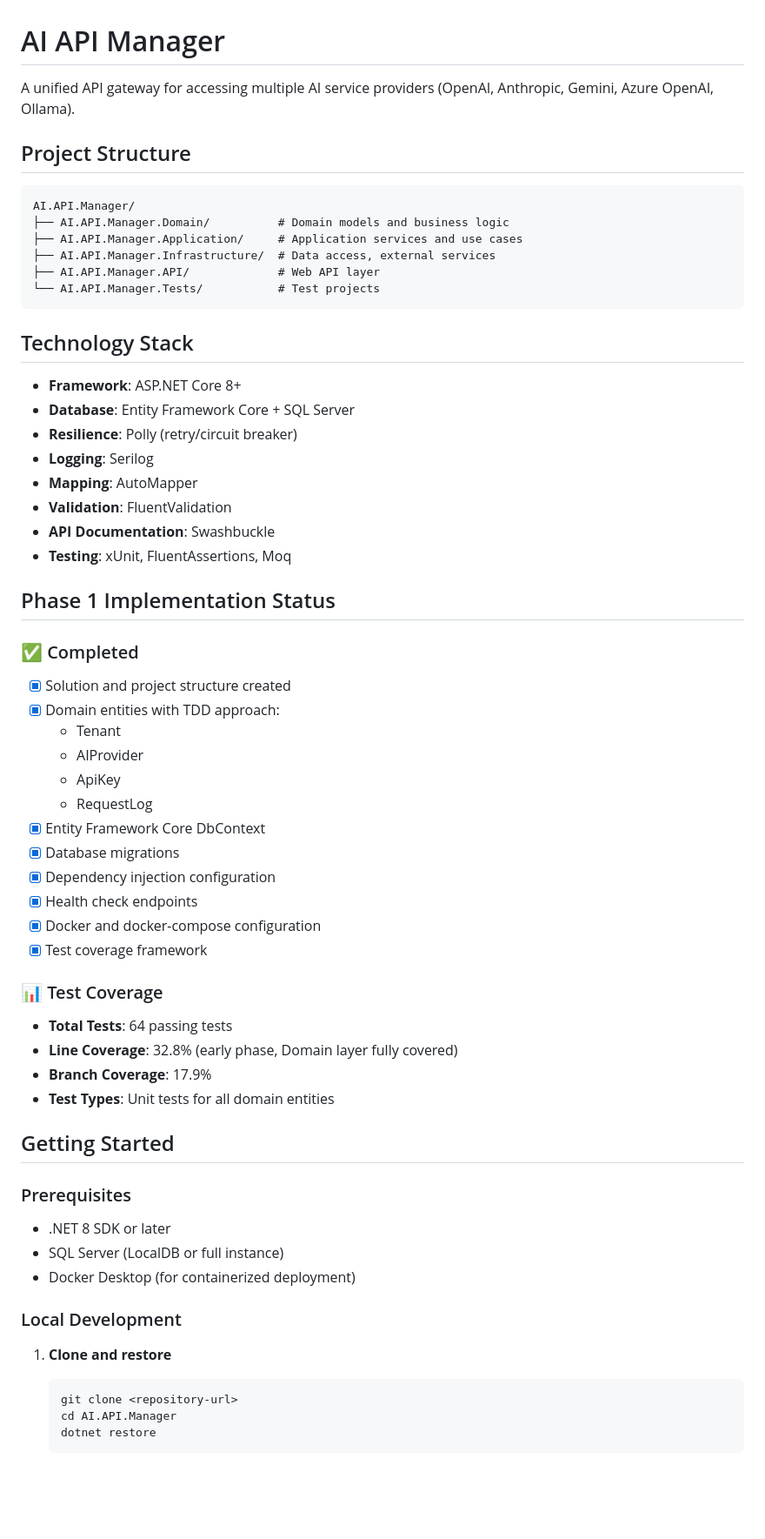
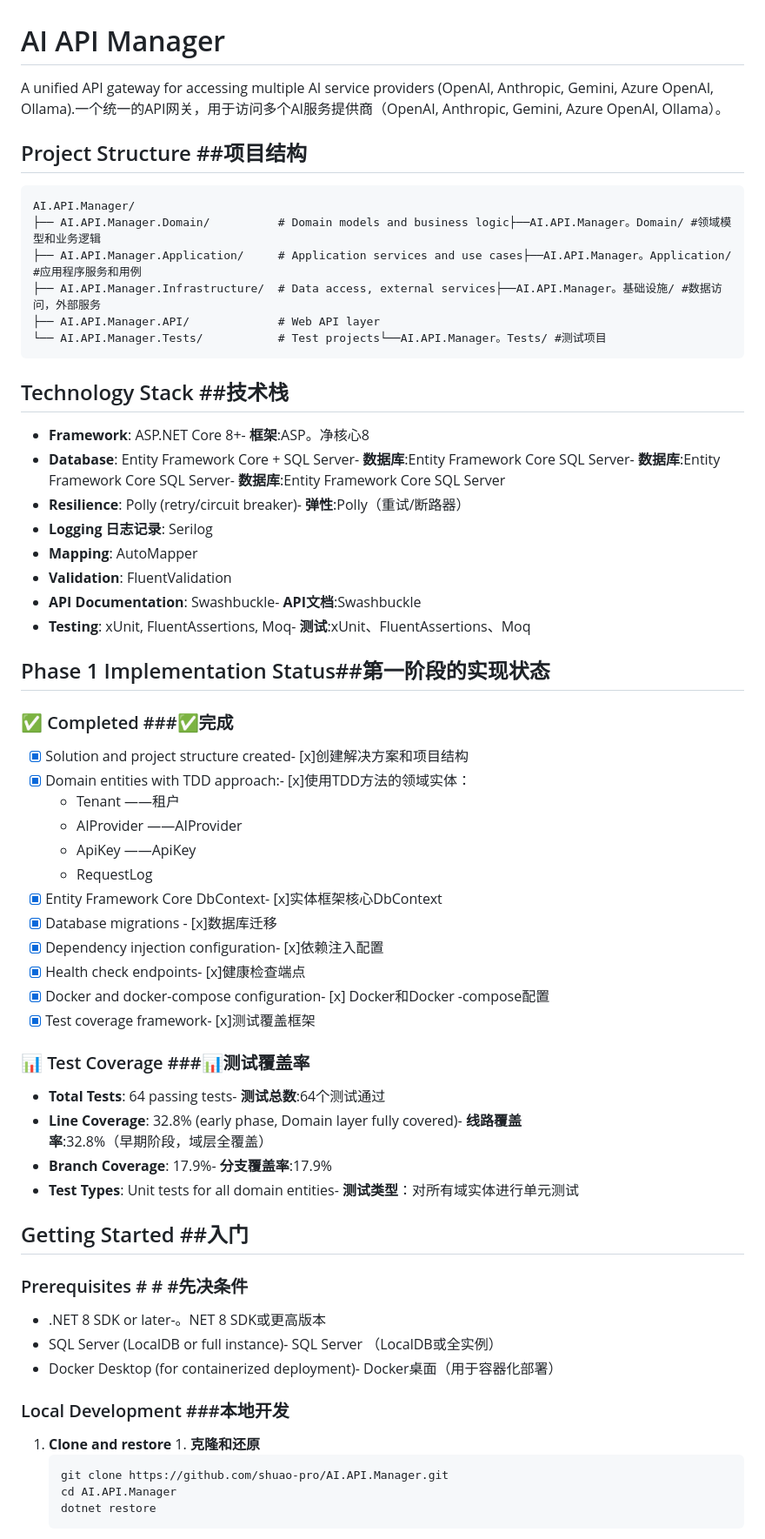
Before and after one commit to shuao-pro/AI.API.Manager, a Markdown page: README.md, the part around one of its changes. Shown at 87% size. Drawn GitHub-style; blank space fills up the shorter version.

Commit message:
Add Chinese translations to README.md
Updated README.md to include Chinese translations for project details and instructions.

````diff
--- a/README.md
+++ b/README.md
@@ -1,64 +1,64 @@
 # AI API Manager
 
-A unified API gateway for accessing multiple AI service providers (OpenAI, Anthropic, Gemini, Azure OpenAI, Ollama).
+A unified API gateway for accessing multiple AI service providers (OpenAI, Anthropic, Gemini, Azure OpenAI, Ollama).一个统一的API网关，用于访问多个AI服务提供商（OpenAI, Anthropic, Gemini, Azure OpenAI, Ollama）。
 
-## Project Structure
+## Project Structure   ##项目结构
 
 ```
 AI.API.Manager/
-├── AI.API.Manager.Domain/          # Domain models and business logic
-├── AI.API.Manager.Application/     # Application services and use cases
-├── AI.API.Manager.Infrastructure/  # Data access, external services
+├── AI.API.Manager.Domain/          # Domain models and business logic├──AI.API.Manager。Domain/ #领域模型和业务逻辑
+├── AI.API.Manager.Application/     # Application services and use cases├──AI.API.Manager。Application/ #应用程序服务和用例
+├── AI.API.Manager.Infrastructure/  # Data access, external services├──AI.API.Manager。基础设施/ #数据访问，外部服务
 ├── AI.API.Manager.API/             # Web API layer
-└── AI.API.Manager.Tests/           # Test projects
+└── AI.API.Manager.Tests/           # Test projects└──AI.API.Manager。Tests/ #测试项目
 ```
 
-## Technology Stack
+## Technology Stack   ##技术栈
 
-- **Framework**: ASP.NET Core 8+
-- **Database**: Entity Framework Core + SQL Server
-- **Resilience**: Polly (retry/circuit breaker)
-- **Logging**: Serilog
+- **Framework**: ASP.NET Core 8+- **框架**:ASP。净核心8
+- **Database**: Entity Framework Core + SQL Server- **数据库**:Entity Framework Core SQL Server- **数据库**:Entity Framework Core SQL Server- **数据库**:Entity Framework Core SQL Server
+- **Resilience**: Polly (retry/circuit breaker)- **弹性**:Polly（重试/断路器）
+- **Logging   日志记录**: Serilog
 - **Mapping**: AutoMapper
 - **Validation**: FluentValidation
-- **API Documentation**: Swashbuckle
-- **Testing**: xUnit, FluentAssertions, Moq
+- **API Documentation**: Swashbuckle- **API文档**:Swashbuckle
+- **Testing**: xUnit, FluentAssertions, Moq- **测试**:xUnit、FluentAssertions、Moq
 
-## Phase 1 Implementation Status
+## Phase 1 Implementation Status##第一阶段的实现状态
 
-### ✅ Completed
-- [x] Solution and project structure created
-- [x] Domain entities with TDD approach:
-  - Tenant
-  - AIProvider
-  - ApiKey
+### ✅ Completed   ###✅完成
+- [x] Solution and project structure created- [x]创建解决方案和项目结构
+- [x] Domain entities with TDD approach:- [x]使用TDD方法的领域实体：
+  - Tenant   ——租户
+  - AIProvider   ——AIProvider
+  - ApiKey   ——ApiKey
   - RequestLog
-- [x] Entity Framework Core DbContext
-- [x] Database migrations
-- [x] Dependency injection configuration
-- [x] Health check endpoints
-- [x] Docker and docker-compose configuration
-- [x] Test coverage framework
+- [x] Entity Framework Core DbContext- [x]实体框架核心DbContext
+- [x] Database migrations   - [x]数据库迁移
+- [x] Dependency injection configuration- [x]依赖注入配置
+- [x] Health check endpoints- [x]健康检查端点
+- [x] Docker and docker-compose configuration- [x] Docker和Docker -compose配置
+- [x] Test coverage framework- [x]测试覆盖框架
 
-### 📊 Test Coverage
-- **Total Tests**: 64 passing tests
-- **Line Coverage**: 32.8% (early phase, Domain layer fully covered)
-- **Branch Coverage**: 17.9%
-- **Test Types**: Unit tests for all domain entities
+### 📊 Test Coverage   ###📊测试覆盖率
+- **Total Tests**: 64 passing tests- **测试总数**:64个测试通过
+- **Line Coverage**: 32.8% (early phase, Domain layer fully covered)- **线路覆盖率**:32.8%（早期阶段，域层全覆盖）
+- **Branch Coverage**: 17.9%- **分支覆盖率**:17.9%
+- **Test Types**: Unit tests for all domain entities- **测试类型**：对所有域实体进行单元测试
 
-## Getting Started
+## Getting Started   ##入门
 
-### Prerequisites
-- .NET 8 SDK or later
-- SQL Server (LocalDB or full instance)
-- Docker Desktop (for containerized deployment)
+### Prerequisites   # # #先决条件
+- .NET 8 SDK or later-。NET 8 SDK或更高版本
+- SQL Server (LocalDB or full instance)- SQL Server （LocalDB或全实例）
+- Docker Desktop (for containerized deployment)- Docker桌面（用于容器化部署）
 
-### Local Development
+### Local Development   ###本地开发
 
-1. **Clone and restore**
-   ```bash
-   git clone <repository-url>
+1. **Clone and restore**   1. **克隆和还原**
+   ```bash   ”“bash   “bash”;“bash
+   git clone https://github.com/shuao-pro/AI.API.Manager.git
    cd AI.API.Manager
    dotnet restore
-   ```
+  ```
 
````
Also changed, not shown: other parts of README.md (+17 -17 lines).
